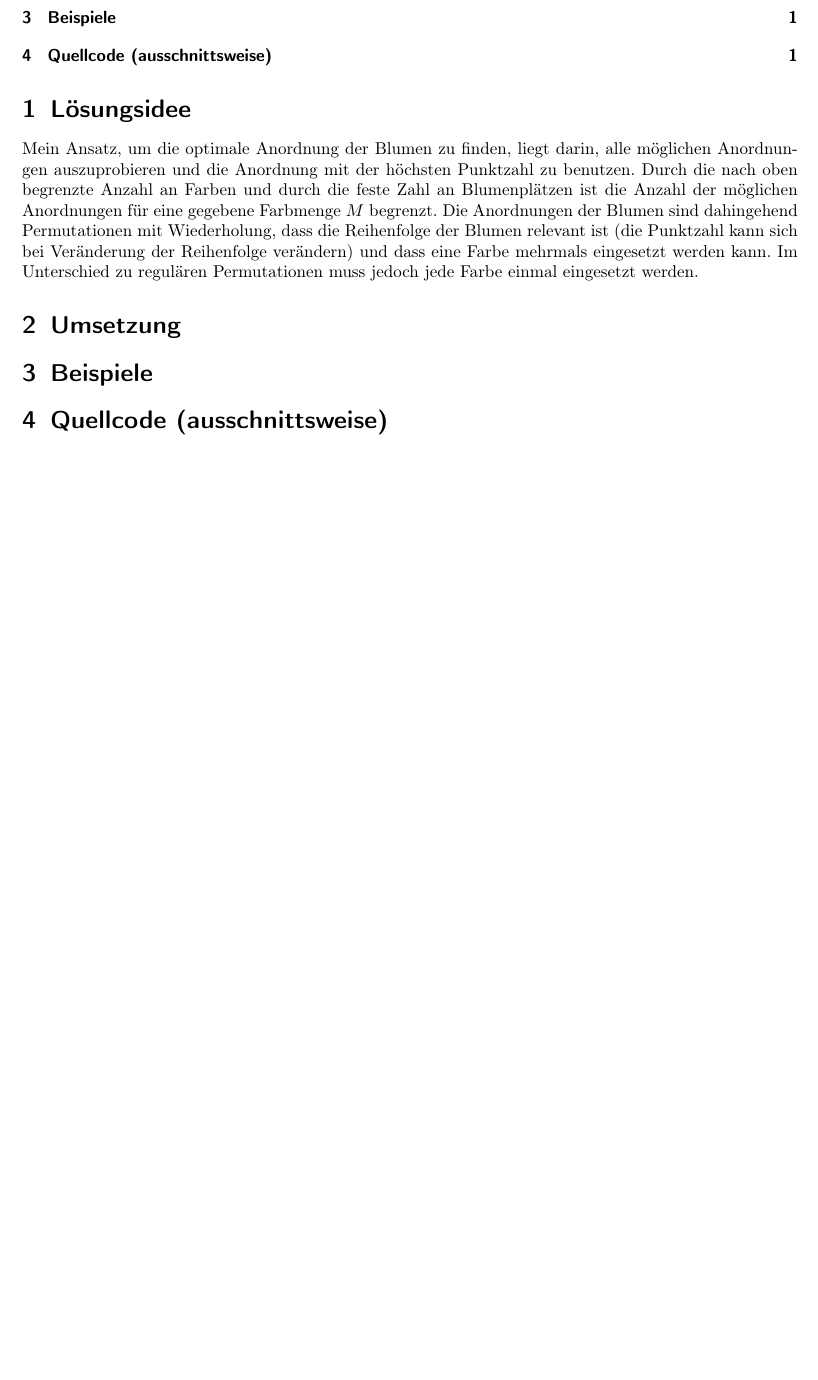
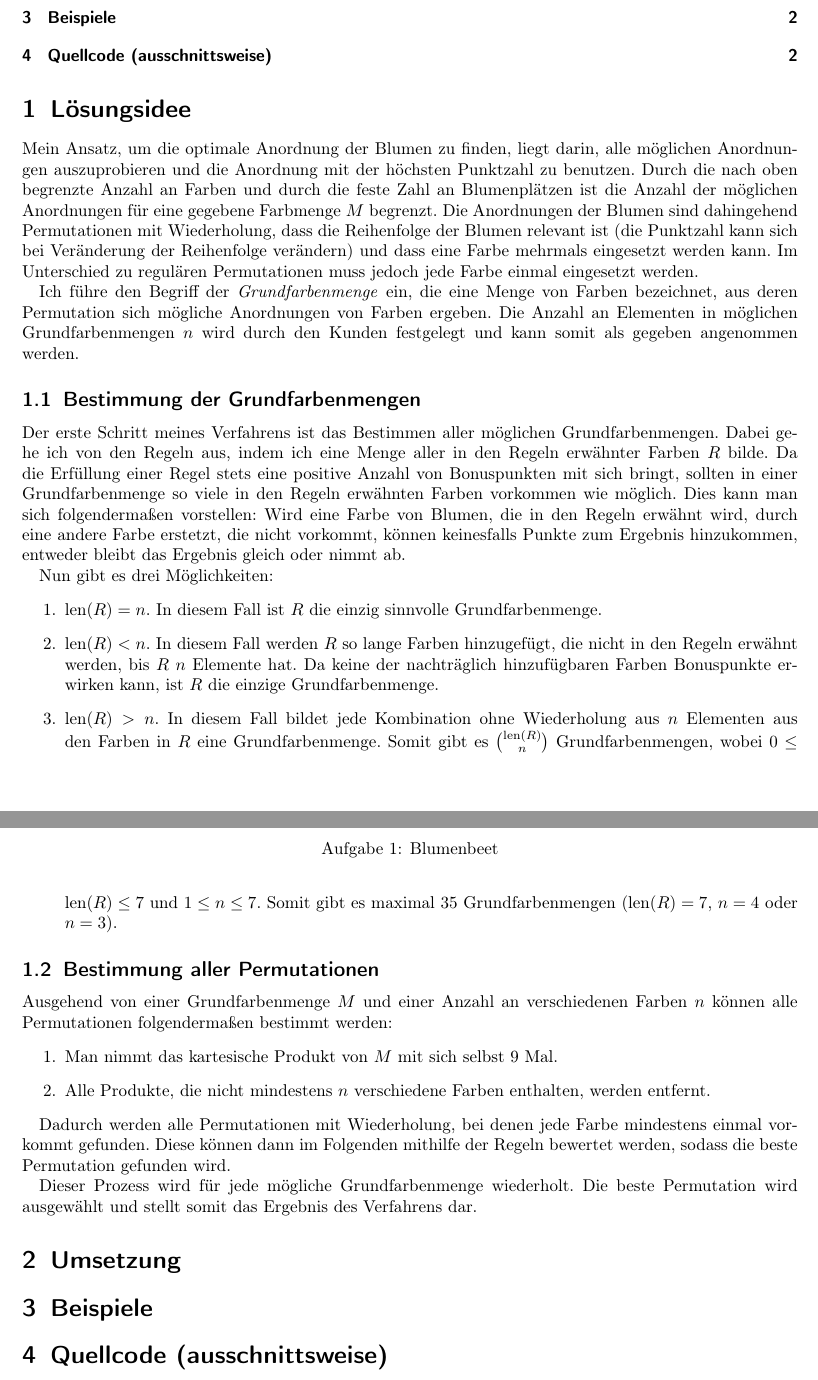
Before and after one commit to poshut/bwinf38-runde1, a LaTeX document (a1-blumenbeet/Dokumentation/main.tex): part of the page before the commit and two parts of pages 1 and 2 of 2 after it, the two joined at a grey line, cut so that both start at the same text, the shorter picture padded with empty space. Compiled offline with pdfLaTeX.

Commit message:
1: Add solution idea

```diff
--- a/a1-blumenbeet/Dokumentation/main.tex
+++ b/a1-blumenbeet/Dokumentation/main.tex
@@ -3,6 +3,7 @@
 \usepackage[T1]{fontenc}
 \usepackage[utf8x]{inputenc}
 \usepackage[a4paper,margin=2.5cm]{geometry}
+\usepackage{todonotes}
 
 % Die nächsten drei Felder bitte anpassen:
 \newcommand{\Name}{Richard Wohlbold} % Teamname oder eigenen Namen angeben
@@ -88,6 +89,43 @@ Durch die nach oben begrenzte Anzahl an Farben und durch die feste Zahl an Blume
 Die Anordnungen der Blumen sind dahingehend Permutationen mit Wiederholung, dass die Reihenfolge der Blumen relevant ist (die Punktzahl kann sich bei Veränderung der Reihenfolge verändern) und dass eine Farbe mehrmals eingesetzt werden kann.
 Im Unterschied zu regulären Permutationen muss jedoch jede Farbe einmal eingesetzt werden.
 
+Ich führe den Begriff der \textit{Grundfarbenmenge} ein, die eine Menge von Farben bezeichnet, aus deren Permutation sich mögliche Anordnungen von Farben ergeben.
+Die Anzahl an Elementen in möglichen Grundfarbenmengen $n$ wird durch den Kunden festgelegt und kann somit als gegeben angenommen werden.
+
+\subsection{Bestimmung der Grundfarbenmengen}
+Der erste Schritt meines Verfahrens ist das Bestimmen aller möglichen Grundfarbenmengen.
+Dabei gehe ich von den Regeln aus, indem ich eine Menge aller in den Regeln erwähnter Farben $R$ bilde.
+Da die Erfüllung einer Regel stets eine positive Anzahl von Bonuspunkten mit sich bringt, sollten in einer Grundfarbenmenge so viele in den Regeln erwähnten Farben vorkommen wie möglich.
+Dies kann man sich folgendermaßen vorstellen: Wird eine Farbe von Blumen, die in den Regeln erwähnt wird, durch eine andere Farbe erstetzt, die nicht vorkommt, können keinesfalls Punkte zum Ergebnis hinzukommen, entweder bleibt das Ergebnis gleich oder nimmt ab.
+
+Nun gibt es drei Möglichkeiten:
+\begin{enumerate}
+  \item $\textrm{len}(R) = n$.
+  In diesem Fall ist $R$ die einzig sinnvolle Grundfarbenmenge.
+  \item $\textrm{len}(R) < n$.
+  In diesem Fall werden $R$ so lange Farben hinzugefügt, die nicht in den Regeln erwähnt werden, bis $R$ $n$ Elemente hat.
+  Da keine der nachträglich hinzufügbaren Farben Bonuspunkte erwirken kann, ist $R$ die einzige Grundfarbenmenge.
+  \item $\textrm{len}(R) > n$.
+  In diesem Fall bildet jede Kombination ohne Wiederholung aus $n$ Elementen aus den Farben in $R$ eine Grundfarbenmenge.
+  Somit gibt es $ \binom{\textrm{len}(R)}{n}$ Grundfarbenmengen, wobei $0 \le \textrm{len}(R) \le 7$ und $1 \le n \le 7$.
+  Somit gibt es maximal 35 Grundfarbenmengen ($\textrm{len}(R)=7$, $n=4$ oder $n=3$).
+\end{enumerate}
+
+\subsection{Bestimmung aller Permutationen}
+Ausgehend von einer Grundfarbenmenge $M$ und einer Anzahl an verschiedenen Farben $n$ können alle Permutationen folgendermaßen bestimmt werden:
+\begin{enumerate}
+  \item Man nimmt das kartesische Produkt von $M$ mit sich selbst 9 Mal.
+  \item Alle Produkte, die nicht mindestens $n$ verschiedene Farben enthalten, werden entfernt.
+\end{enumerate}
+
+Dadurch werden alle Permutationen mit Wiederholung, bei denen jede Farbe mindestens einmal vorkommt gefunden.
+Diese können dann im Folgenden mithilfe der Regeln bewertet werden, sodass die beste Permutation gefunden wird.
+
+Dieser Prozess wird für jede mögliche Grundfarbenmenge wiederholt.
+Die beste Permutation wird ausgewählt und stellt somit das Ergebnis des Verfahrens dar.
+
+
+
 \section{Umsetzung}
 
 \section{Beispiele}
```
Also changed, not shown: a1-blumenbeet/Dokumentation/main.pdf.
